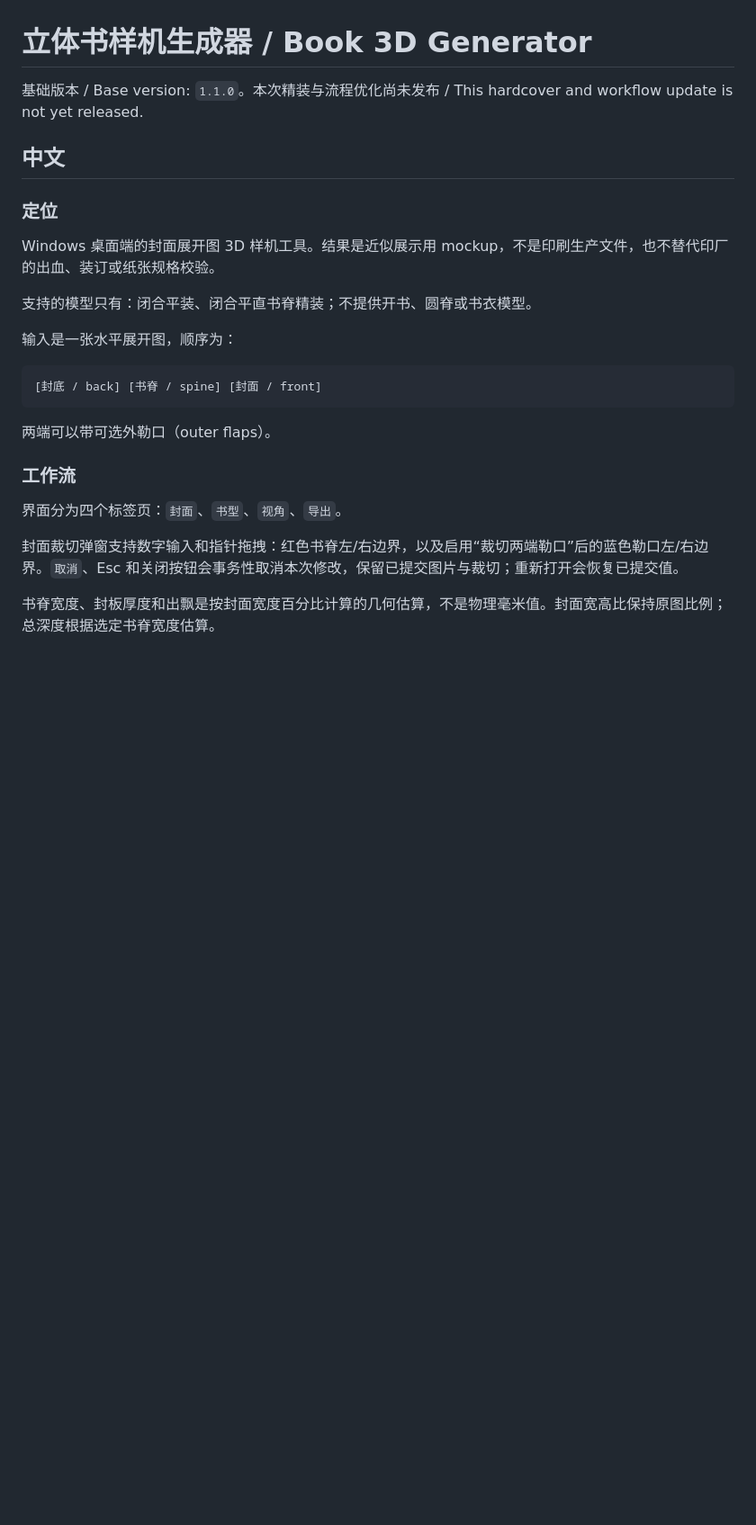
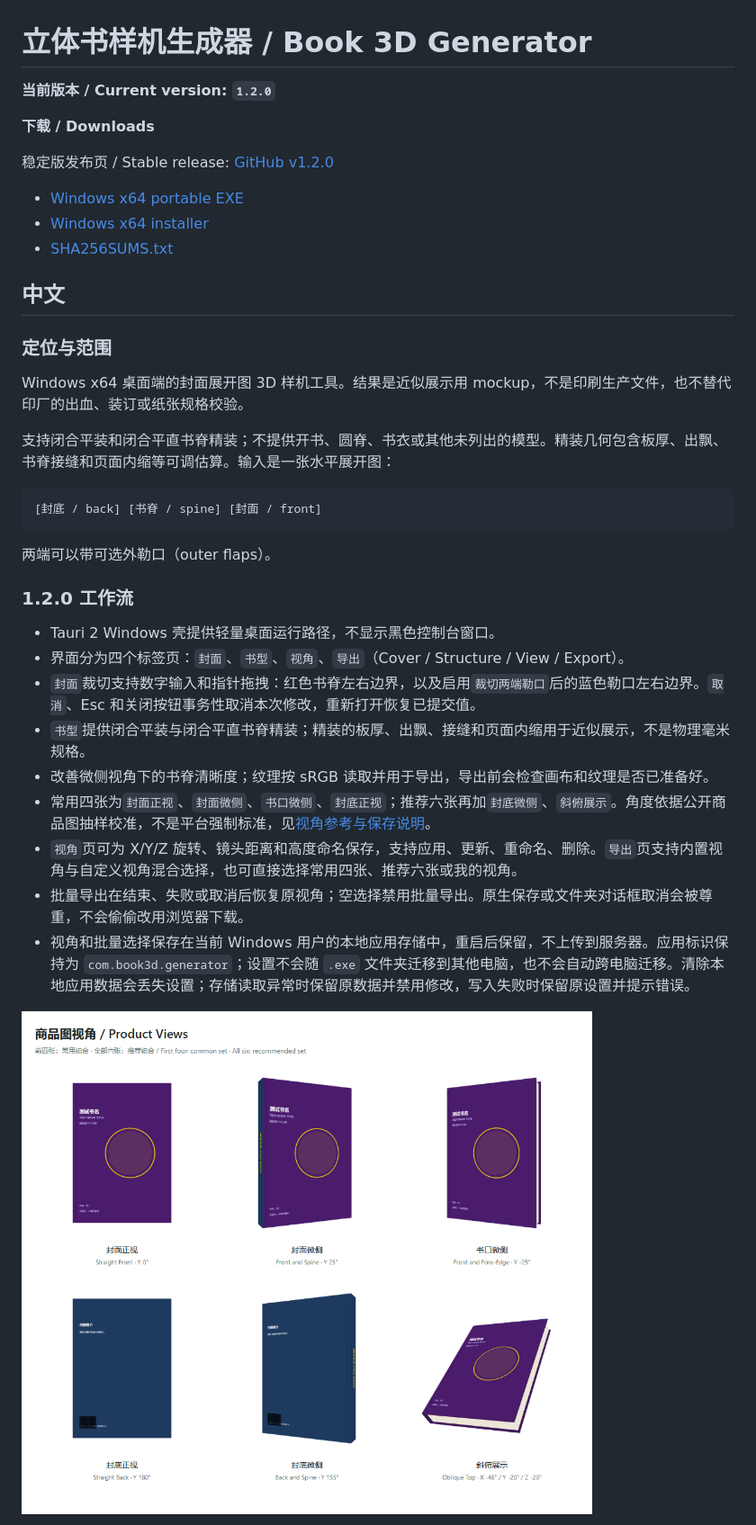
Before and after one commit to CommonerOfWestWall/book-3d-generator, a Markdown page: README.md, the part around one of its changes. Shown at 90% size. Drawn GitHub-style; pictures changed too: docs/screenshots/product-views.png (added); blank space fills up the shorter version.

````diff
--- a/README.md
+++ b/README.md
@@ -1,22 +1,40 @@
 # 立体书样机生成器 / Book 3D Generator
-基础版本 / Base version: `1.1.0`。本次精装与流程优化尚未发布 / This hardcover and workflow update is not yet released.
+
+**当前版本 / Current version: `1.2.0`**
+
+**下载 / Downloads**
+
+稳定版发布页 / Stable release: [GitHub v1.2.0](https://github.com/CommonerOfWestWall/book-3d-generator/releases/tag/v1.2.0)
+
+- [Windows x64 portable EXE](https://github.com/CommonerOfWestWall/book-3d-generator/releases/download/v1.2.0/book-3d-generator_1.2.0_windows-x64.exe)
+- [Windows x64 installer](https://github.com/CommonerOfWestWall/book-3d-generator/releases/download/v1.2.0/book-3d-generator_1.2.0_windows-x64-setup.exe)
+- [SHA256SUMS.txt](https://github.com/CommonerOfWestWall/book-3d-generator/releases/download/v1.2.0/SHA256SUMS.txt)
 
 ## 中文
-### 定位
-Windows 桌面端的封面展开图 3D 样机工具。结果是近似展示用 mockup，不是印刷生产文件，也不替代印厂的出血、装订或纸张规格校验。
 
-支持的模型只有：闭合平装、闭合平直书脊精装；不提供开书、圆脊或书衣模型。
+### 定位与范围
 
-输入是一张水平展开图，顺序为：
+Windows x64 桌面端的封面展开图 3D 样机工具。结果是近似展示用 mockup，不是印刷生产文件，也不替代印厂的出血、装订或纸张规格校验。
+
+支持闭合平装和闭合平直书脊精装；不提供开书、圆脊、书衣或其他未列出的模型。精装几何包含板厚、出飘、书脊接缝和页面内缩等可调估算。输入是一张水平展开图：
+
 ```text
 [封底 / back] [书脊 / spine] [封面 / front]
 ```
+
 两端可以带可选外勒口（outer flaps）。
 
-### 工作流
-界面分为四个标签页：`封面`、`书型`、`视角`、`导出`。
+### 1.2.0 工作流
 
-封面裁切弹窗支持数字输入和指针拖拽：红色书脊左/右边界，以及启用“裁切两端勒口”后的蓝色勒口左/右边界。`取消`、Esc 和关闭按钮会事务性取消本次修改，保留已提交图片与裁切；重新打开会恢复已提交值。
+- Tauri 2 Windows 壳提供轻量桌面运行路径，不显示黑色控制台窗口。
+- 界面分为四个标签页：`封面`、`书型`、`视角`、`导出`（Cover / Structure / View / Export）。
+- `封面`裁切支持数字输入和指针拖拽：红色书脊左右边界，以及启用`裁切两端勒口`后的蓝色勒口左右边界。`取消`、Esc 和关闭按钮事务性取消本次修改，重新打开恢复已提交值。
+- `书型`提供闭合平装与闭合平直书脊精装；精装的板厚、出飘、接缝和页面内缩用于近似展示，不是物理毫米规格。
+- 改善微侧视角下的书脊清晰度；纹理按 sRGB 读取并用于导出，导出前会检查画布和纹理是否已准备好。
+- 常用四张为`封面正视`、`封面微侧`、`书口微侧`、`封底正视`；推荐六张再加`封底微侧`、`斜俯展示`。角度依据公开商品图抽样校准，不是平台强制标准，见[视角参考与保存说明](docs/product-views.md)。
+- `视角`页可为 X/Y/Z 旋转、镜头距离和高度命名保存，支持应用、更新、重命名、删除。`导出`页支持内置视角与自定义视角混合选择，也可直接选择常用四张、推荐六张或我的视角。
+- 批量导出在结束、失败或取消后恢复原视角；空选择禁用批量导出。原生保存或文件夹对话框取消会被尊重，不会偷偷改用浏览器下载。
+- 视角和批量选择保存在当前 Windows 用户的本地应用存储中，重启后保留，不上传到服务器。应用标识保持为 `com.book3d.generator`；设置不会随 `.exe` 文件夹迁移到其他电脑，也不会自动跨电脑迁移。清除本地应用数据会丢失设置；存储读取异常时保留原数据并禁用修改，写入失败时保留原设置并提示错误。
 
-书脊宽度、封板厚度和出飘是按封面宽度百分比计算的几何估算，不是物理毫米值。封面宽高比保持原图比例；总深度根据选定书脊宽度估算。
+![商品视角工作流 / Product views workflow](docs/screenshots/product-views.png)
 
````
Also changed, not shown: other parts of README.md (+78 -61 lines), CHANGELOG.md (added, +28 -0 lines), docs/product-views.md (+4 -4 lines), docs/releases/v1.2.0.md (added, +40 -0 lines), docs/screenshots/batch-export.png (added), 10 other files.
